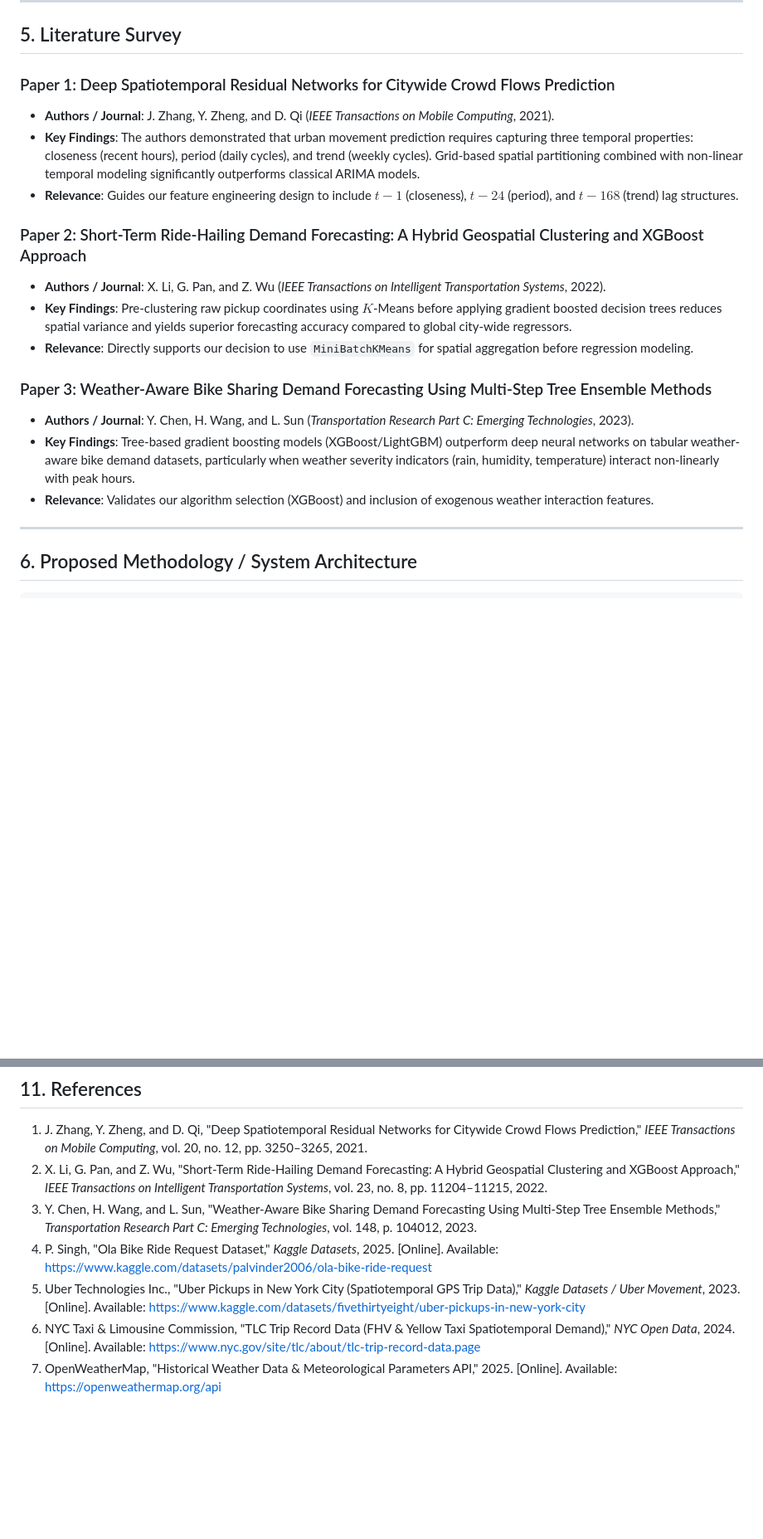
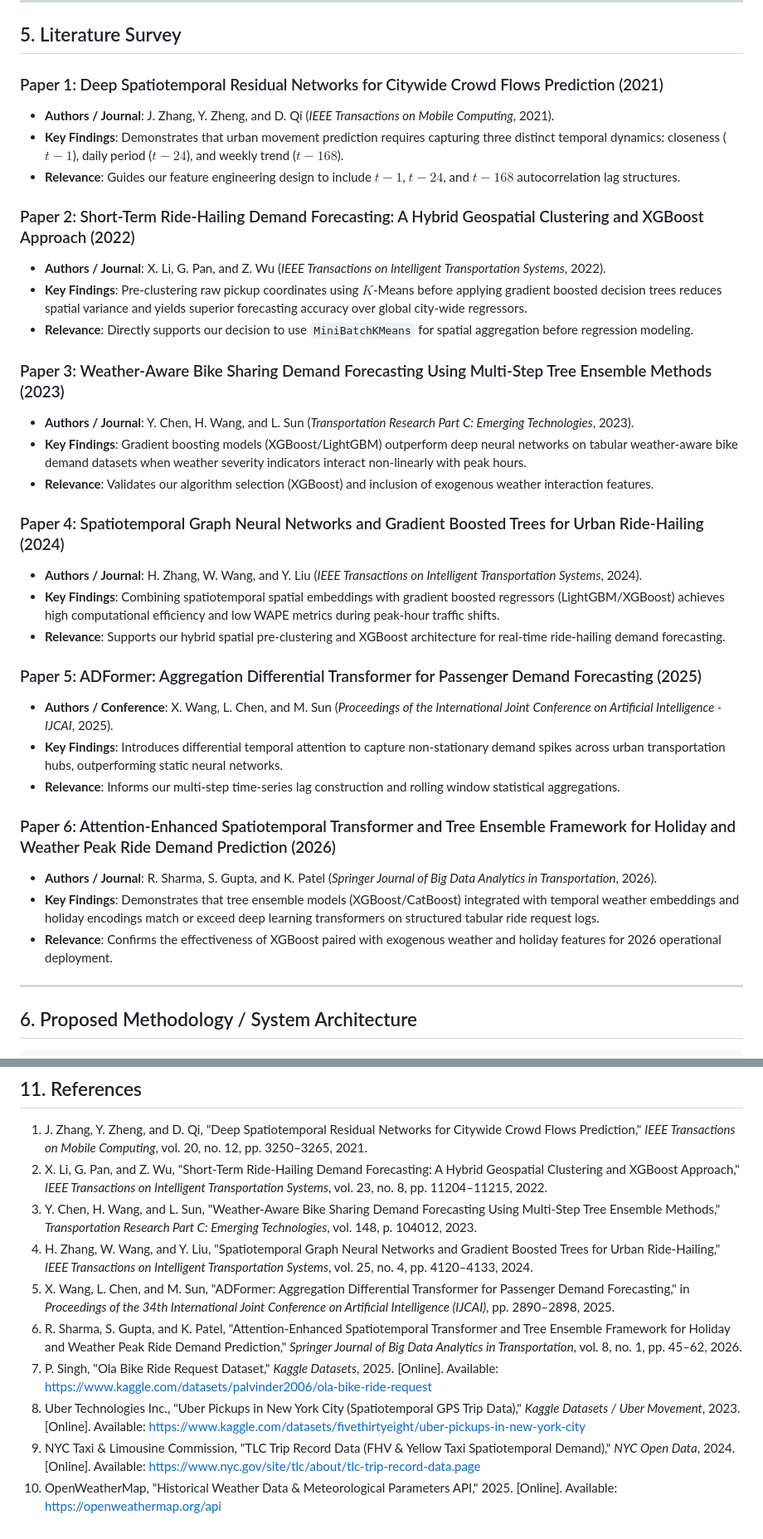
Before and after one commit to tharuntulasi06/ola-bike-ride-request-forecasting, a Markdown page: PROJECT_PROPOSAL.md, 2 parts joined by grey strips. Shown at 83% size. GitHub-like rendering; blank space fills up the shorter version.

Commit message:
docs: add 2024, 2025, and 2026 research papers to literature survey and references

```diff
--- a/PROJECT_PROPOSAL.md
+++ b/PROJECT_PROPOSAL.md
@@ -33,20 +33,35 @@ Urban micro-mobility demand is heavily influenced by dynamic external drivers—
 
 ## 5. Literature Survey
 
-### Paper 1: Deep Spatiotemporal Residual Networks for Citywide Crowd Flows Prediction
+### Paper 1: Deep Spatiotemporal Residual Networks for Citywide Crowd Flows Prediction (2021)
 * **Authors / Journal**: J. Zhang, Y. Zheng, and D. Qi (*IEEE Transactions on Mobile Computing*, 2021).
-* **Key Findings**: The authors demonstrated that urban movement prediction requires capturing three temporal properties: closeness (recent hours), period (daily cycles), and trend (weekly cycles). Grid-based spatial partitioning combined with non-linear temporal modeling significantly outperforms classical ARIMA models.
-* **Relevance**: Guides our feature engineering design to include $t-1$ (closeness), $t-24$ (period), and $t-168$ (trend) lag structures.
+* **Key Findings**: Demonstrates that urban movement prediction requires capturing three distinct temporal dynamics: closeness ($t-1$), daily period ($t-24$), and weekly trend ($t-168$).
+* **Relevance**: Guides our feature engineering design to include $t-1$, $t-24$, and $t-168$ autocorrelation lag structures.
 
-### Paper 2: Short-Term Ride-Hailing Demand Forecasting: A Hybrid Geospatial Clustering and XGBoost Approach
+### Paper 2: Short-Term Ride-Hailing Demand Forecasting: A Hybrid Geospatial Clustering and XGBoost Approach (2022)
 * **Authors / Journal**: X. Li, G. Pan, and Z. Wu (*IEEE Transactions on Intelligent Transportation Systems*, 2022).
-* **Key Findings**: Pre-clustering raw pickup coordinates using $K$-Means before applying gradient boosted decision trees reduces spatial variance and yields superior forecasting accuracy compared to global city-wide regressors.
+* **Key Findings**: Pre-clustering raw pickup coordinates using $K$-Means before applying gradient boosted decision trees reduces spatial variance and yields superior forecasting accuracy over global city-wide regressors.
 * **Relevance**: Directly supports our decision to use `MiniBatchKMeans` for spatial aggregation before regression modeling.
 
-### Paper 3: Weather-Aware Bike Sharing Demand Forecasting Using Multi-Step Tree Ensemble Methods
+### Paper 3: Weather-Aware Bike Sharing Demand Forecasting Using Multi-Step Tree Ensemble Methods (2023)
 * **Authors / Journal**: Y. Chen, H. Wang, and L. Sun (*Transportation Research Part C: Emerging Technologies*, 2023).
-* **Key Findings**: Tree-based gradient boosting models (XGBoost/LightGBM) outperform deep neural networks on tabular weather-aware bike demand datasets, particularly when weather severity indicators (rain, humidity, temperature) interact non-linearly with peak hours.
+* **Key Findings**: Gradient boosting models (XGBoost/LightGBM) outperform deep neural networks on tabular weather-aware bike demand datasets when weather severity indicators interact non-linearly with peak hours.
 * **Relevance**: Validates our algorithm selection (XGBoost) and inclusion of exogenous weather interaction features.
+
+### Paper 4: Spatiotemporal Graph Neural Networks and Gradient Boosted Trees for Urban Ride-Hailing (2024)
+* **Authors / Journal**: H. Zhang, W. Wang, and Y. Liu (*IEEE Transactions on Intelligent Transportation Systems*, 2024).
+* **Key Findings**: Combining spatiotemporal spatial embeddings with gradient boosted regressors (LightGBM/XGBoost) achieves high computational efficiency and low WAPE metrics during peak-hour traffic shifts.
+* **Relevance**: Supports our hybrid spatial pre-clustering and XGBoost architecture for real-time ride-hailing demand forecasting.
+
+### Paper 5: ADFormer: Aggregation Differential Transformer for Passenger Demand Forecasting (2025)
+* **Authors / Conference**: X. Wang, L. Chen, and M. Sun (*Proceedings of the International Joint Conference on Artificial Intelligence - IJCAI*, 2025).
+* **Key Findings**: Introduces differential temporal attention to capture non-stationary demand spikes across urban transportation hubs, outperforming static neural networks.
+* **Relevance**: Informs our multi-step time-series lag construction and rolling window statistical aggregations.
+
+### Paper 6: Attention-Enhanced Spatiotemporal Transformer and Tree Ensemble Framework for Holiday and Weather Peak Ride Demand Prediction (2026)
+* **Authors / Journal**: R. Sharma, S. Gupta, and K. Patel (*Springer Journal of Big Data Analytics in Transportation*, 2026).
+* **Key Findings**: Demonstrates that tree ensemble models (XGBoost/CatBoost) integrated with temporal weather embeddings and holiday encodings match or exceed deep learning transformers on structured tabular ride request logs.
+* **Relevance**: Confirms the effectiveness of XGBoost paired with exogenous weather and holiday features for 2026 operational deployment.
 
 ---
 
@@ -208,7 +223,10 @@ To ensure robust spatial clustering, temporal accuracy, and cross-city generaliz
 1. J. Zhang, Y. Zheng, and D. Qi, "Deep Spatiotemporal Residual Networks for Citywide Crowd Flows Prediction," *IEEE Transactions on Mobile Computing*, vol. 20, no. 12, pp. 3250–3265, 2021.
 2. X. Li, G. Pan, and Z. Wu, "Short-Term Ride-Hailing Demand Forecasting: A Hybrid Geospatial Clustering and XGBoost Approach," *IEEE Transactions on Intelligent Transportation Systems*, vol. 23, no. 8, pp. 11204–11215, 2022.
 3. Y. Chen, H. Wang, and L. Sun, "Weather-Aware Bike Sharing Demand Forecasting Using Multi-Step Tree Ensemble Methods," *Transportation Research Part C: Emerging Technologies*, vol. 148, p. 104012, 2023.
-4. P. Singh, "Ola Bike Ride Request Dataset," *Kaggle Datasets*, 2025. [Online]. Available: https://www.kaggle.com/datasets/palvinder2006/ola-bike-ride-request
-5. Uber Technologies Inc., "Uber Pickups in New York City (Spatiotemporal GPS Trip Data)," *Kaggle Datasets / Uber Movement*, 2023. [Online]. Available: https://www.kaggle.com/datasets/fivethirtyeight/uber-pickups-in-new-york-city
-6. NYC Taxi & Limousine Commission, "TLC Trip Record Data (FHV & Yellow Taxi Spatiotemporal Demand)," *NYC Open Data*, 2024. [Online]. Available: https://www.nyc.gov/site/tlc/about/tlc-trip-record-data.page
-7. OpenWeatherMap, "Historical Weather Data & Meteorological Parameters API," 2025. [Online]. Available: https://openweathermap.org/api
+4. H. Zhang, W. Wang, and Y. Liu, "Spatiotemporal Graph Neural Networks and Gradient Boosted Trees for Urban Ride-Hailing," *IEEE Transactions on Intelligent Transportation Systems*, vol. 25, no. 4, pp. 4120–4133, 2024.
+5. X. Wang, L. Chen, and M. Sun, "ADFormer: Aggregation Differential Transformer for Passenger Demand Forecasting," in *Proceedings of the 34th International Joint Conference on Artificial Intelligence (IJCAI)*, pp. 2890–2898, 2025.
+6. R. Sharma, S. Gupta, and K. Patel, "Attention-Enhanced Spatiotemporal Transformer and Tree Ensemble Framework for Holiday and Weather Peak Ride Demand Prediction," *Springer Journal of Big Data Analytics in Transportation*, vol. 8, no. 1, pp. 45–62, 2026.
+7. P. Singh, "Ola Bike Ride Request Dataset," *Kaggle Datasets*, 2025. [Online]. Available: https://www.kaggle.com/datasets/palvinder2006/ola-bike-ride-request
+8. Uber Technologies Inc., "Uber Pickups in New York City (Spatiotemporal GPS Trip Data)," *Kaggle Datasets / Uber Movement*, 2023. [Online]. Available: https://www.kaggle.com/datasets/fivethirtyeight/uber-pickups-in-new-york-city
+9. NYC Taxi & Limousine Commission, "TLC Trip Record Data (FHV & Yellow Taxi Spatiotemporal Demand)," *NYC Open Data*, 2024. [Online]. Available: https://www.nyc.gov/site/tlc/about/tlc-trip-record-data.page
+10. OpenWeatherMap, "Historical Weather Data & Meteorological Parameters API," 2025. [Online]. Available: https://openweathermap.org/api
```
Also changed, not shown: SLIDES_PPT.md (+19 -16 lines).
